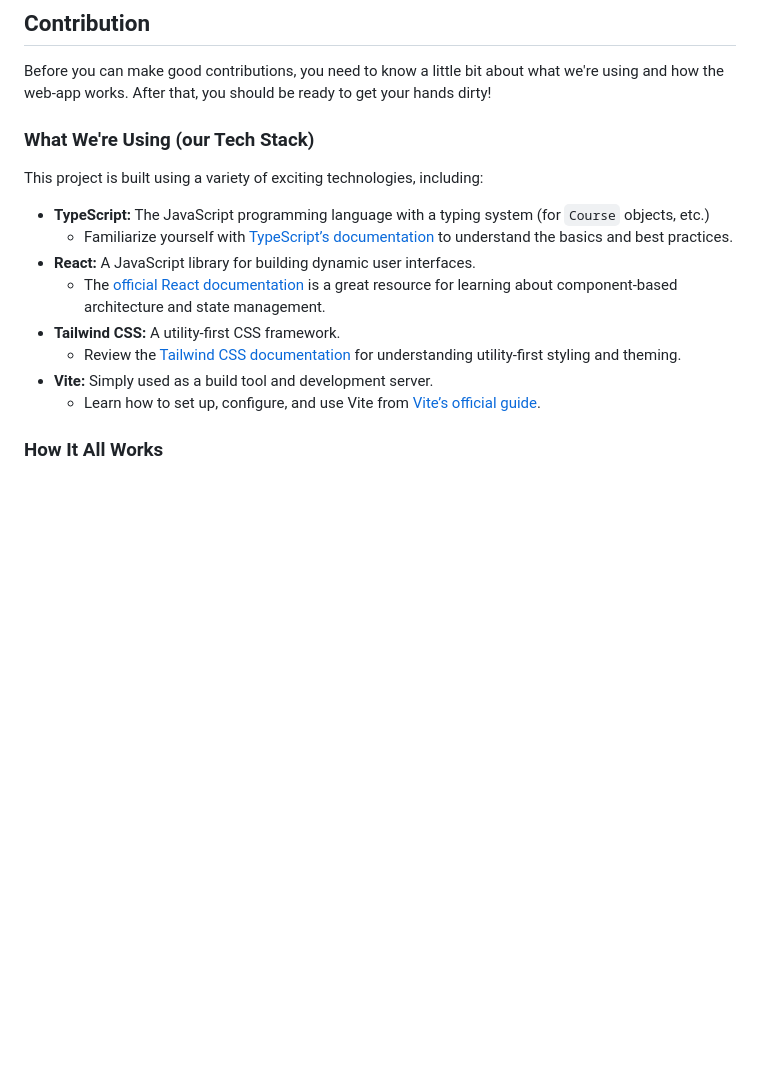
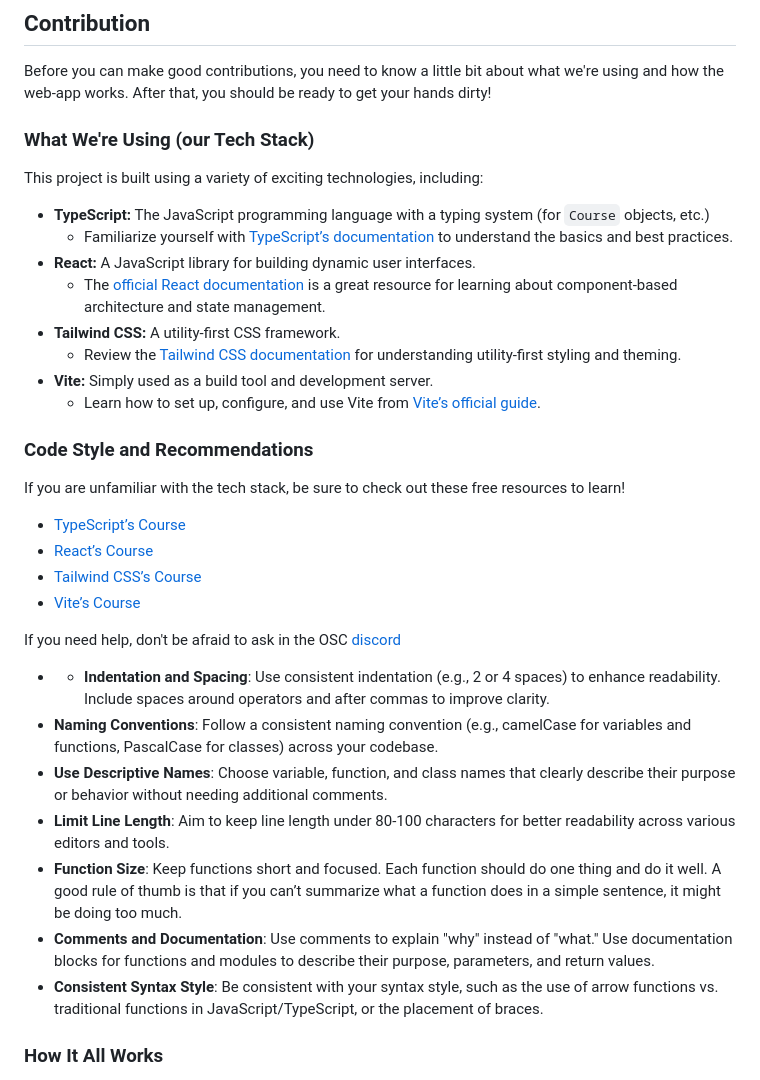
Before and after one commit to ufosc/SwampScheduler, a Markdown page: README.md, the part around the change printed below. GitHub-like rendering; blank space fills up the shorter version.

Commit message:
Update README.md
Updated README file with an updated link to the website, added a section for "project description"; Added content for Coding Style and Recommendations.

```diff
--- a/README.md
+++ b/README.md
@@ -59,6 +69,8 @@ npm install
 Before you can make good contributions, you need to know a little bit about what we're using and how the web-app works.
 After that, you should be ready to get your hands dirty!
 
+
+
 ### What We're Using (our Tech Stack)
 
 This project is built using a variety of exciting technologies, including:
@@ -74,6 +86,24 @@ This project is built using a variety of exciting technologies, including:
       theming.
 - **Vite:** Simply used as a build tool and development server.
     - Learn how to set up, configure, and use Vite from [Vite’s official guide](https://vitejs.dev/guide/).
+
+### Code Style and Recommendations
+If you are unfamiliar with the tech stack, be sure to check out these free resources to learn!
+- [TypeScript’s Course](https://www.youtube.com/watch?v=d56mG7DezGs)
+- [React’s Course](https://www.youtube.com/watch?v=CgkZ7MvWUAA)
+- [Tailwind CSS’s Course](https://www.youtube.com/watch?v=lCxcTsOHrjo)
+- [Vite’s Course](https://www.youtube.com/watch?v=VAeRhmpcWEQ)
+
+If you need help, don't be afraid to ask in the OSC [discord](https://discord.gg/SawBXetE)
+
+- - **Indentation and Spacing**: Use consistent indentation (e.g., 2 or 4 spaces) to enhance readability. Include spaces around operators and after commas to improve clarity.
+- **Naming Conventions**: Follow a consistent naming convention (e.g., camelCase for variables and functions, PascalCase for classes) across your codebase.
+- **Use Descriptive Names**: Choose variable, function, and class names that clearly describe their purpose or behavior without needing additional comments.
+- **Limit Line Length**: Aim to keep line length under 80-100 characters for better readability across various editors and tools.
+- **Function Size**: Keep functions short and focused. Each function should do one thing and do it well. A good rule of thumb is that if you can’t summarize what a function does in a simple sentence, it might be doing too much.
+- **Comments and Documentation**: Use comments to explain "why" instead of "what." Use documentation blocks for functions and modules to describe their purpose, parameters, and return values.
+- **Consistent Syntax Style**: Be consistent with your syntax style, such as the use of arrow functions vs. traditional functions in JavaScript/TypeScript, or the placement of braces.
+
 
 ### How It All Works
 
```
Also changed, not shown: other parts of README.md (+11 -1 lines).
